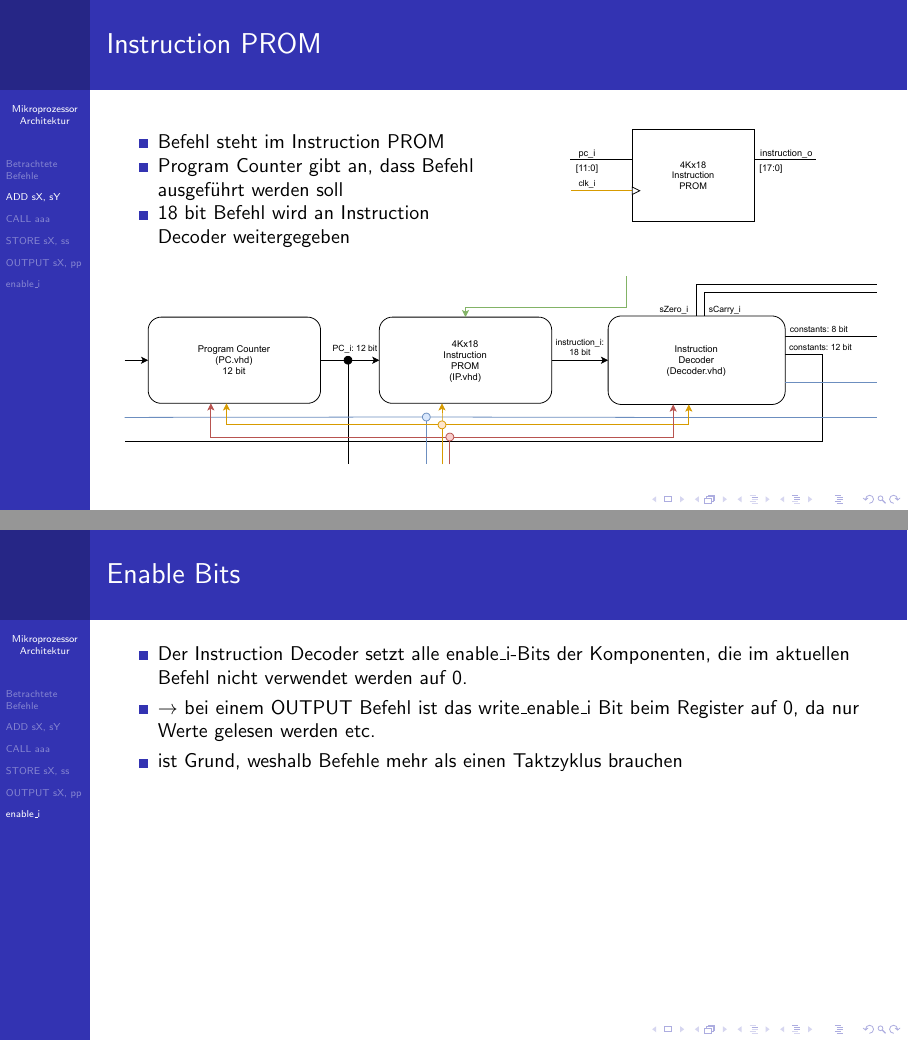
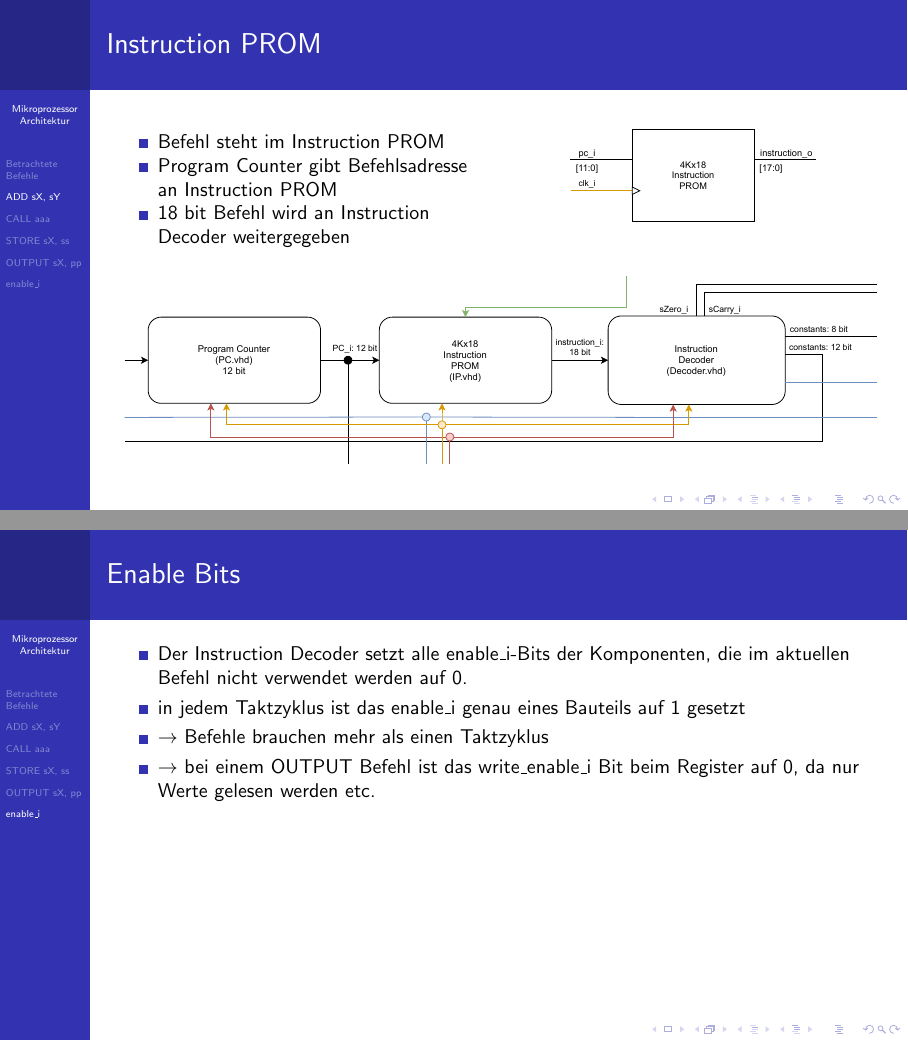
Before and after one commit to graefjk/RO2, LaTeX slides (Präsentation/presentationChanged.tex): pages 4 and 13 of 14, joined at a grey line. Compiled offline with pdfLaTeX.

Commit message:
changed to higlighted errors

```diff
--- a/Präsentation/presentationChanged.tex
+++ b/Präsentation/presentationChanged.tex
@@ -71,7 +71,7 @@ dvipsnames,
 		\begin{multicols}{2}
 		\begin{itemize}
 			\item Befehl steht im Instruction PROM
-			\item Program Counter gibt an, dass Befehl ausgeführt werden soll
+			\item Program Counter gibt Befehlsadresse an Instruction PROM
 			\item 18 bit Befehl wird an Instruction Decoder weitergegeben
 		\end{itemize}
 		\includegraphics[width=\linewidth]{../Blockbeschreibungen/IP_beschreibung.pdf}
@@ -179,8 +181,9 @@ dvipsnames,
 	\begin{frame}{Enable Bits}
 		\begin{itemize}
 			\item Der Instruction Decoder setzt alle enable\_i-Bits der Komponenten, die im aktuellen Befehl nicht verwendet werden auf 0.
+			\item in jedem Taktzyklus ist das enable\_i genau eines Bauteils auf 1 gesetzt
+			\item $\rightarrow$ Befehle brauchen mehr als einen Taktzyklus
 			\item $\rightarrow$ bei einem OUTPUT Befehl ist das write\_enable\_i Bit beim Register auf 0, da nur Werte gelesen werden etc.
-			\item ist Grund, weshalb Befehle mehr als einen Taktzyklus brauchen
 		\end{itemize}
 	\end{frame}
 
```
Also changed, not shown: Blockbeschreibungen/RAM-BlockdiagramSnipits2.pdf (added), Blockbeschreibungen/Register-BlockdiagramSnipits2.pdf (added), Präsentation/presentationChanged.pdf, Präsentation/presentationChanged.tex (8 more changed lines), 1 other file.
